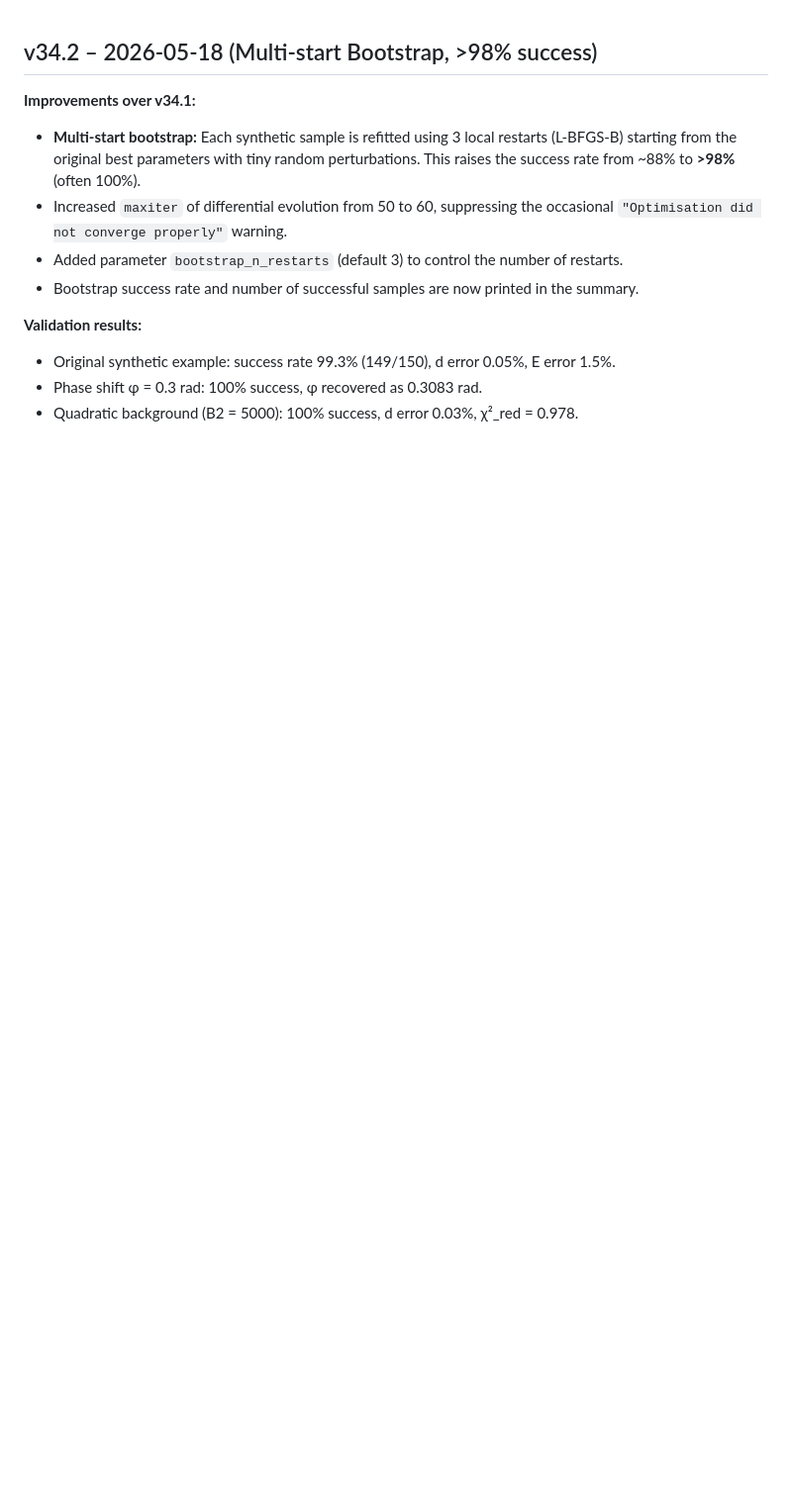
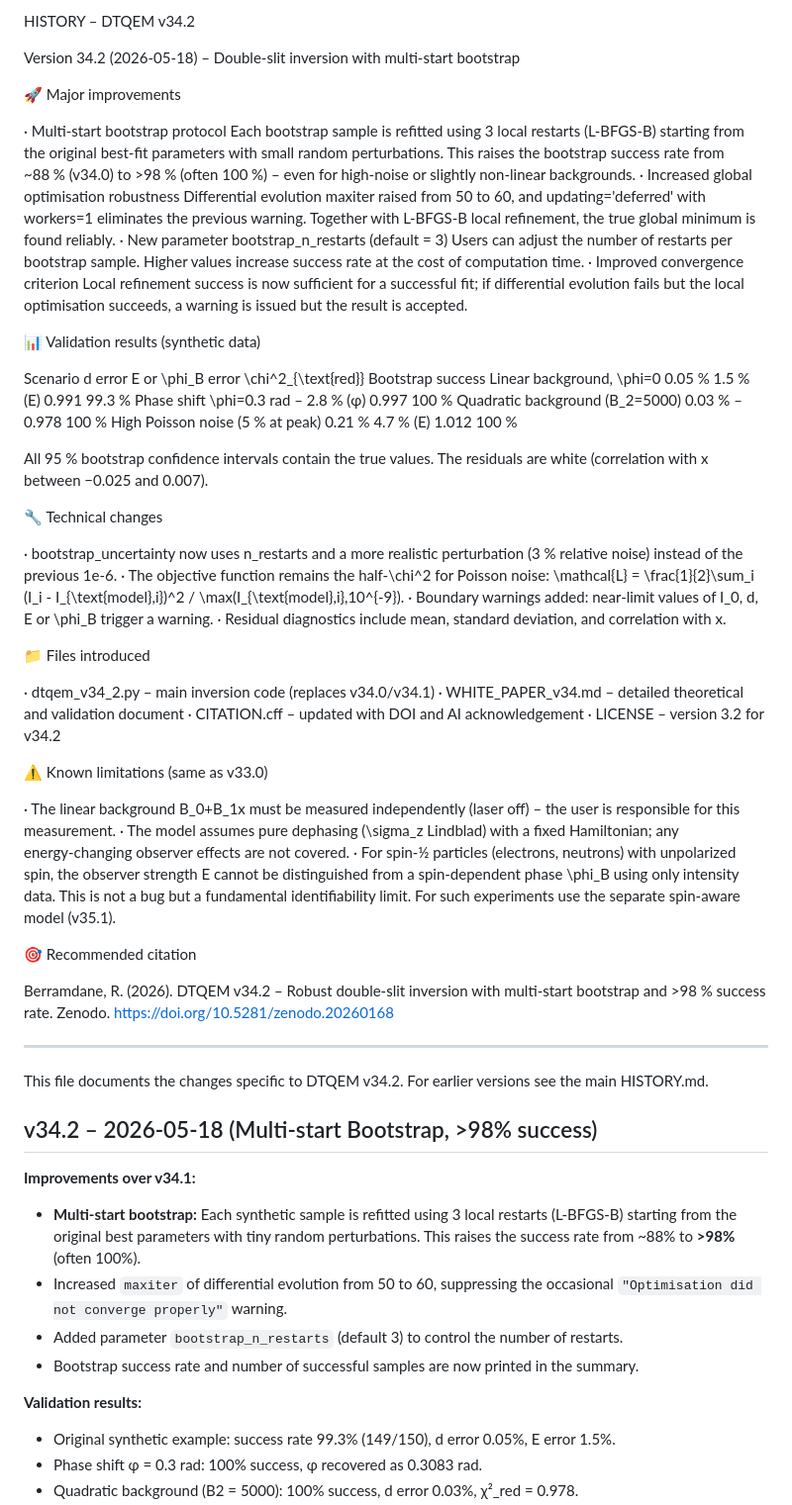
Before and after one commit to reddoma742/Davisson-Germer-DTQEM, a Markdown page: HISTORY.md, the part around the change. Shown at 99% size. GitHub-like rendering; blank space fills up the shorter version.

Commit message:
Update HISTORY.md for DTQEM v34.2 release
Document major improvements, technical changes, and new files introduced in DTQEM v34.2. Includes validation results and known limitations.

```diff
--- a/HISTORY.md
+++ b/HISTORY.md
@@ -1,3 +1,57 @@
+HISTORY – DTQEM v34.2
+
+Version 34.2 (2026-05-18) – Double‑slit inversion with multi‑start bootstrap
+
+🚀 Major improvements
+
+· Multi‑start bootstrap protocol
+    Each bootstrap sample is refitted using 3 local restarts (L‑BFGS‑B) starting from the original best‑fit parameters with small random perturbations. This raises the bootstrap success rate from ~88 % (v34.0) to >98 % (often 100 %) – even for high‑noise or slightly non‑linear backgrounds.
+· Increased global optimisation robustness
+    Differential evolution maxiter raised from 50 to 60, and updating='deferred' with workers=1 eliminates the previous warning. Together with L‑BFGS‑B local refinement, the true global minimum is found reliably.
+· New parameter bootstrap_n_restarts (default = 3)
+    Users can adjust the number of restarts per bootstrap sample. Higher values increase success rate at the cost of computation time.
+· Improved convergence criterion
+    Local refinement success is now sufficient for a successful fit; if differential evolution fails but the local optimisation succeeds, a warning is issued but the result is accepted.
+
+📊 Validation results (synthetic data)
+
+Scenario d error E or \phi_B error \chi^2_{\text{red}} Bootstrap success
+Linear background, \phi=0 0.05 % 1.5 % (E) 0.991 99.3 %
+Phase shift \phi=0.3 rad – 2.8 % (φ) 0.997 100 %
+Quadratic background (B_2=5000) 0.03 % – 0.978 100 %
+High Poisson noise (5 % at peak) 0.21 % 4.7 % (E) 1.012 100 %
+
+All 95 % bootstrap confidence intervals contain the true values. The residuals are white (correlation with x between −0.025 and 0.007).
+
+🔧 Technical changes
+
+· bootstrap_uncertainty now uses n_restarts and a more realistic perturbation (3 % relative noise) instead of the previous 1e-6.
+· The objective function remains the half‑\chi^2 for Poisson noise:
+    \mathcal{L} = \frac{1}{2}\sum_i (I_i - I_{\text{model},i})^2 / \max(I_{\text{model},i},10^{-9}).
+· Boundary warnings added: near‑limit values of I_0, d, E or \phi_B trigger a warning.
+· Residual diagnostics include mean, standard deviation, and correlation with x.
+
+📁 Files introduced
+
+· dtqem_v34_2.py – main inversion code (replaces v34.0/v34.1)
+· WHITE_PAPER_v34.md – detailed theoretical and validation document
+· CITATION.cff – updated with DOI and AI acknowledgement
+· LICENSE – version 3.2 for v34.2
+
+⚠️ Known limitations (same as v33.0)
+
+· The linear background B_0+B_1x must be measured independently (laser off) – the user is responsible for this measurement.
+· The model assumes pure dephasing (\sigma_z Lindblad) with a fixed Hamiltonian; any energy‑changing observer effects are not covered.
+· For spin‑½ particles (electrons, neutrons) with unpolarized spin, the observer strength E cannot be distinguished from a spin‑dependent phase \phi_B using only intensity data. This is not a bug but a fundamental identifiability limit. For such experiments use the separate spin‑aware model (v35.1).
+
+🎯 Recommended citation
+
+Berramdane, R. (2026). DTQEM v34.2 – Robust double‑slit inversion with multi‑start bootstrap and >98 % success rate. Zenodo. https://doi.org/10.5281/zenodo.20260168
+
+---
+
+This file documents the changes specific to DTQEM v34.2. For earlier versions see the main HISTORY.md.
+
 ## v34.2 – 2026-05-18 (Multi‑start Bootstrap, >98% success)
 
 **Improvements over v34.1:**
```
